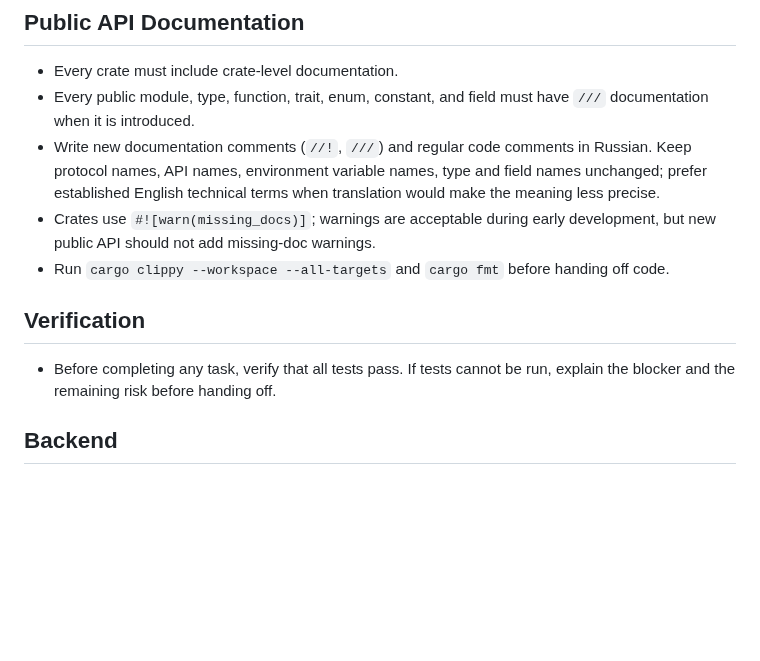
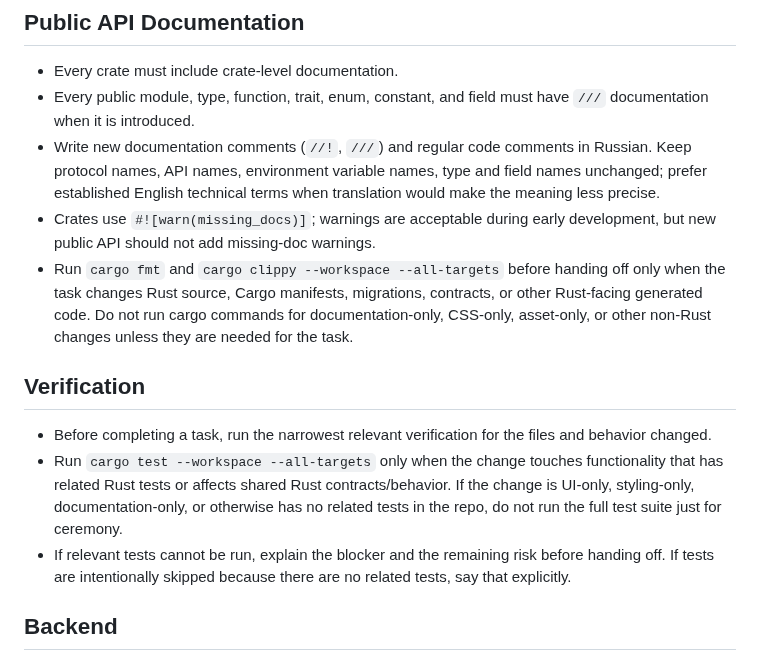
Before and after one commit to loject/cheenhub, a Markdown page: AGENTS.md, the part around the change. Rendered like a GitHub page; blank space fills up the shorter version.

Commit message:
docs: clarify verification rules

```diff
--- a/AGENTS.md
+++ b/AGENTS.md
@@ -52,11 +52,13 @@
 - Every public module, type, function, trait, enum, constant, and field must have `///` documentation when it is introduced.
 - Write new documentation comments (`//!`, `///`) and regular code comments in Russian. Keep protocol names, API names, environment variable names, type and field names unchanged; prefer established English technical terms when translation would make the meaning less precise.
 - Crates use `#![warn(missing_docs)]`; warnings are acceptable during early development, but new public API should not add missing-doc warnings.
-- Run `cargo clippy --workspace --all-targets` and `cargo fmt` before handing off code.
+- Run `cargo fmt` and `cargo clippy --workspace --all-targets` before handing off only when the task changes Rust source, Cargo manifests, migrations, contracts, or other Rust-facing generated code. Do not run cargo commands for documentation-only, CSS-only, asset-only, or other non-Rust changes unless they are needed for the task.
 
 ## Verification
 
-- Before completing any task, verify that all tests pass. If tests cannot be run, explain the blocker and the remaining risk before handing off.
+- Before completing a task, run the narrowest relevant verification for the files and behavior changed.
+- Run `cargo test --workspace --all-targets` only when the change touches functionality that has related Rust tests or affects shared Rust contracts/behavior. If the change is UI-only, styling-only, documentation-only, or otherwise has no related tests in the repo, do not run the full test suite just for ceremony.
+- If relevant tests cannot be run, explain the blocker and the remaining risk before handing off. If tests are intentionally skipped because there are no related tests, say that explicitly.
 
 ## Backend
 
```
